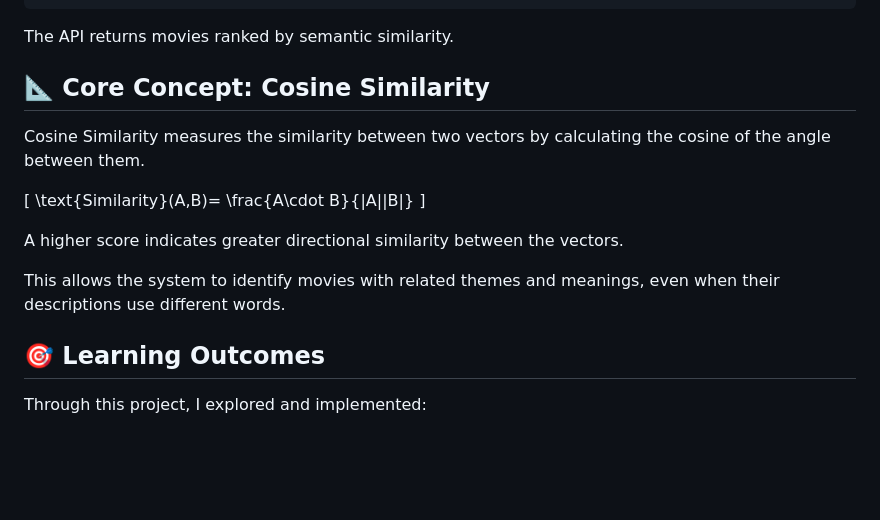
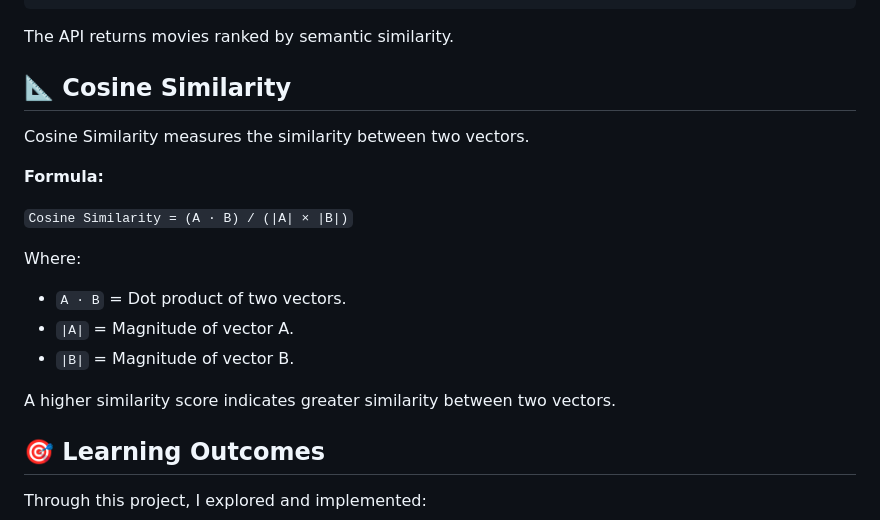
Before and after one commit to Pavan-0002/FDE, a Markdown page: movie-recommendation-system/Readme.md, the part around the change. Drawn GitHub-style; blank space fills up the shorter version.

Commit message:
Changes in cosine similarity formula

```diff
--- a/movie-recommendation-system/Readme.md
+++ b/movie-recommendation-system/Readme.md
@@ -131,18 +131,20 @@ Content-Type: application/json
 
 The API returns movies ranked by semantic similarity.
 
-## 📐 Core Concept: Cosine Similarity
+## 📐 Cosine Similarity
 
-Cosine Similarity measures the similarity between two vectors by calculating the cosine of the angle between them.
+Cosine Similarity measures the similarity between two vectors.
 
-\[
-\text{Similarity}(A,B)=
-\frac{A\cdot B}{\|A\|\|B\|}
-\]
+**Formula:**
 
-A higher score indicates greater directional similarity between the vectors.
+`Cosine Similarity = (A · B) / (|A| × |B|)`
 
-This allows the system to identify movies with related themes and meanings, even when their descriptions use different words.
+Where:
+- `A · B` = Dot product of two vectors.
+- `|A|` = Magnitude of vector A.
+- `|B|` = Magnitude of vector B.
+
+A higher similarity score indicates greater similarity between two vectors.
 
 ## 🎯 Learning Outcomes
 
```
